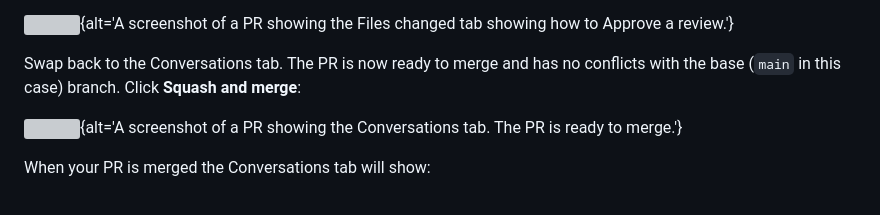
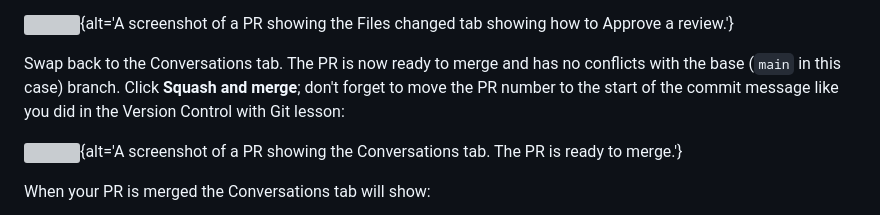
Before and after one commit to astroDimitrios/git-working-practices, a Markdown page: episodes/04-review.md, the part around the change. Drawn GitHub-style; grey boxes are pictures that could not be loaded.

Commit message:
#20 Adds reminder to move the PR number to the front of the merge commit message.

```diff
--- a/episodes/04-review.md
+++ b/episodes/04-review.md
@@ -116,7 +116,9 @@ you can approve the PR:
 Swap back to the Conversations tab.
 The PR is now ready to merge and has no conflicts with the
 base (`main` in this case) branch.
-Click **Squash and merge**:
+Click **Squash and merge**; don't forget to move the PR
+number to the start of the commit message like you did
+in the Version Control with Git lesson:
 
 ![](fig/pr-review-5.png){alt='A screenshot of a PR showing the Conversations tab. The PR is ready to merge.'}
 
```
